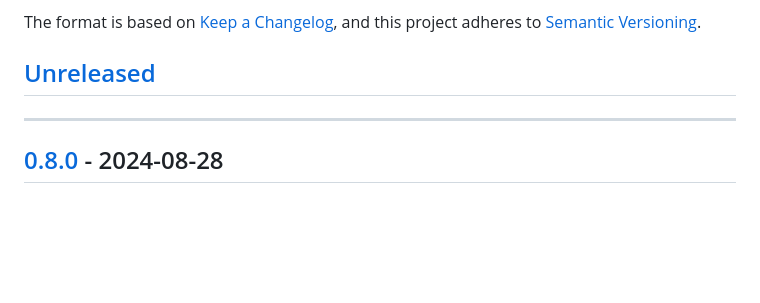
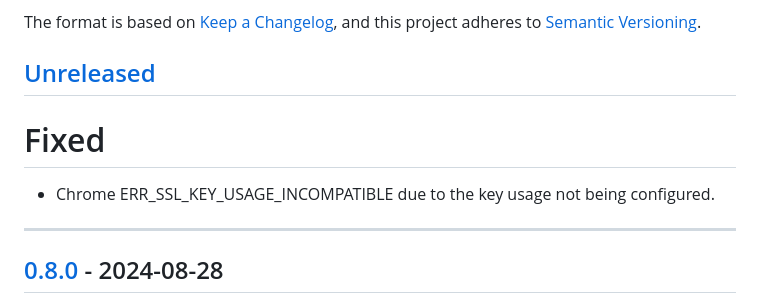
Before and after one commit to primait/localauth0, a Markdown page: CHANGELOG.md, the part around the change. Drawn GitHub-style; blank space fills up the shorter version.

Commit message:
Update CHANGELOG

```diff
--- a/CHANGELOG.md
+++ b/CHANGELOG.md
@@ -7,6 +7,10 @@ and this project adheres to
 [Semantic Versioning](https://semver.org/spec/v2.0.0.html).
 
 ## [Unreleased]
+
+# Fixed
+
+- Chrome ERR_SSL_KEY_USAGE_INCOMPATIBLE due to the key usage not being configured.
 
 ---
 
```
